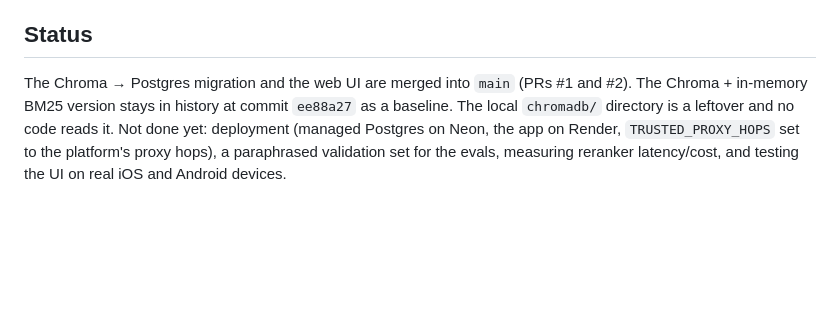
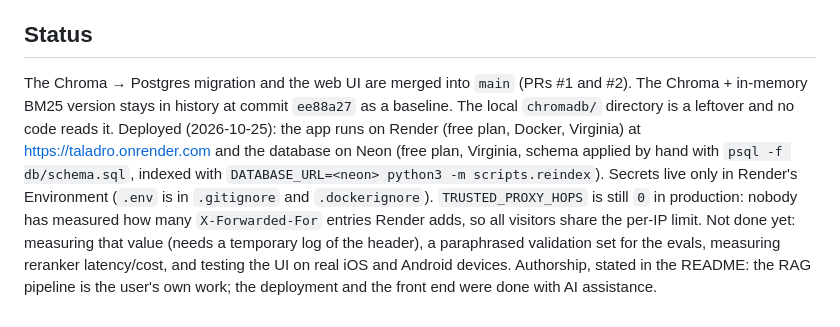
Before and after one commit to JPLopezOrozco/first-rag-app, a Markdown page: CLAUDE.md, the part around the change. Drawn GitHub-style; blank space fills up the shorter version.

```diff
--- a/CLAUDE.md
+++ b/CLAUDE.md
@@ -66,4 +66,4 @@ Current numbers on Postgres: `run_eval` gives semantic 0.88/0.73, hybrid 0.75 0.
 
 ## Status
 
-The Chroma → Postgres migration and the web UI are merged into `main` (PRs #1 and #2). The Chroma + in-memory BM25 version stays in history at commit `ee88a27` as a baseline. The local `chromadb/` directory is a leftover and no code reads it. Not done yet: deployment (managed Postgres on Neon, the app on Render, `TRUSTED_PROXY_HOPS` set to the platform's proxy hops), a paraphrased validation set for the evals, measuring reranker latency/cost, and testing the UI on real iOS and Android devices.
+The Chroma → Postgres migration and the web UI are merged into `main` (PRs #1 and #2). The Chroma + in-memory BM25 version stays in history at commit `ee88a27` as a baseline. The local `chromadb/` directory is a leftover and no code reads it. Deployed (2026-10-25): the app runs on Render (free plan, Docker, Virginia) at https://taladro.onrender.com and the database on Neon (free plan, Virginia, schema applied by hand with `psql -f db/schema.sql`, indexed with `DATABASE_URL=<neon> python3 -m scripts.reindex`). Secrets live only in Render's Environment (`.env` is in `.gitignore` and `.dockerignore`). `TRUSTED_PROXY_HOPS` is still `0` in production: nobody has measured how many `X-Forwarded-For` entries Render adds, so all visitors share the per-IP limit. Not done yet: measuring that value (needs a temporary log of the header), a paraphrased validation set for the evals, measuring reranker latency/cost, and testing the UI on real iOS and Android devices. Authorship, stated in the README: the RAG pipeline is the user's own work; the deployment and the front end were done with AI assistance.
```
Also changed, not shown: readme.md (+38 -3 lines).
